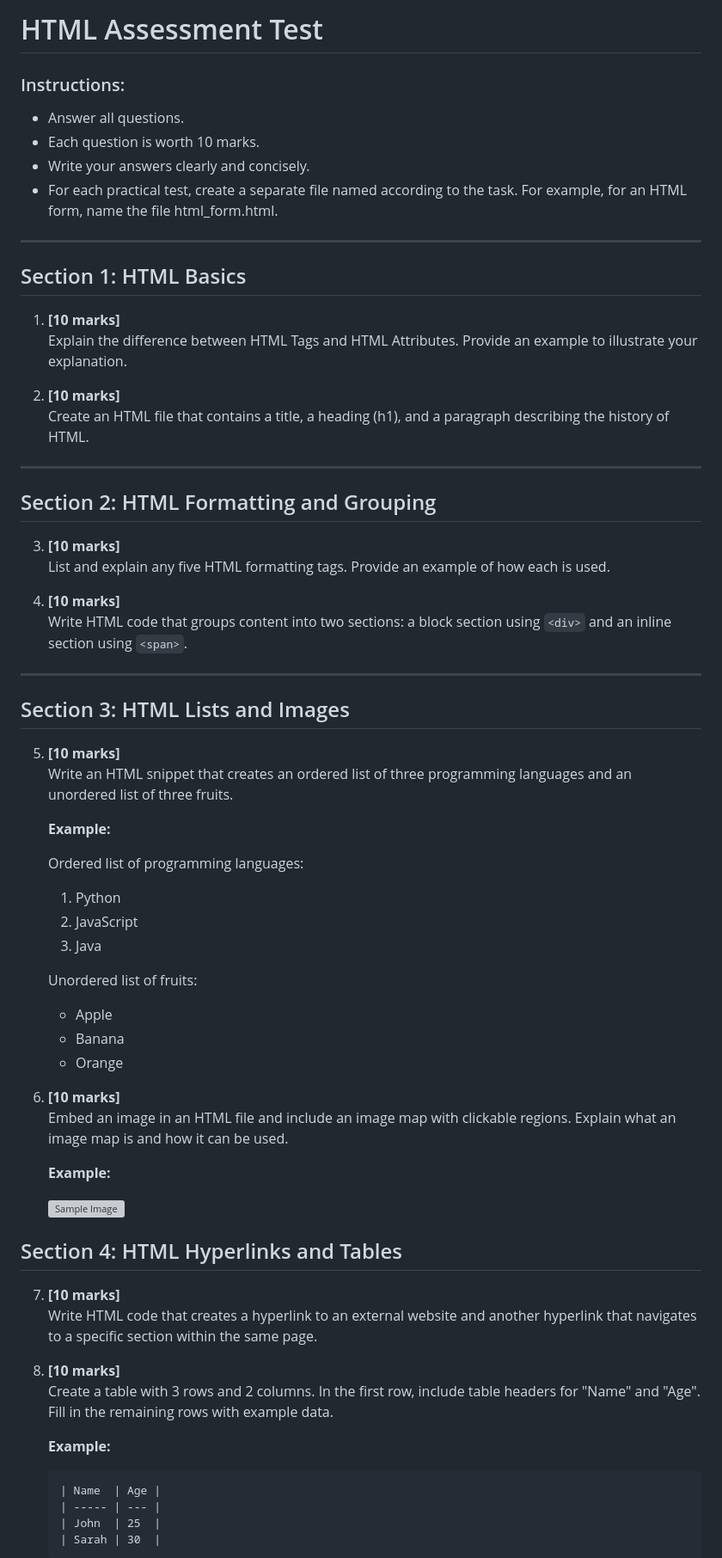
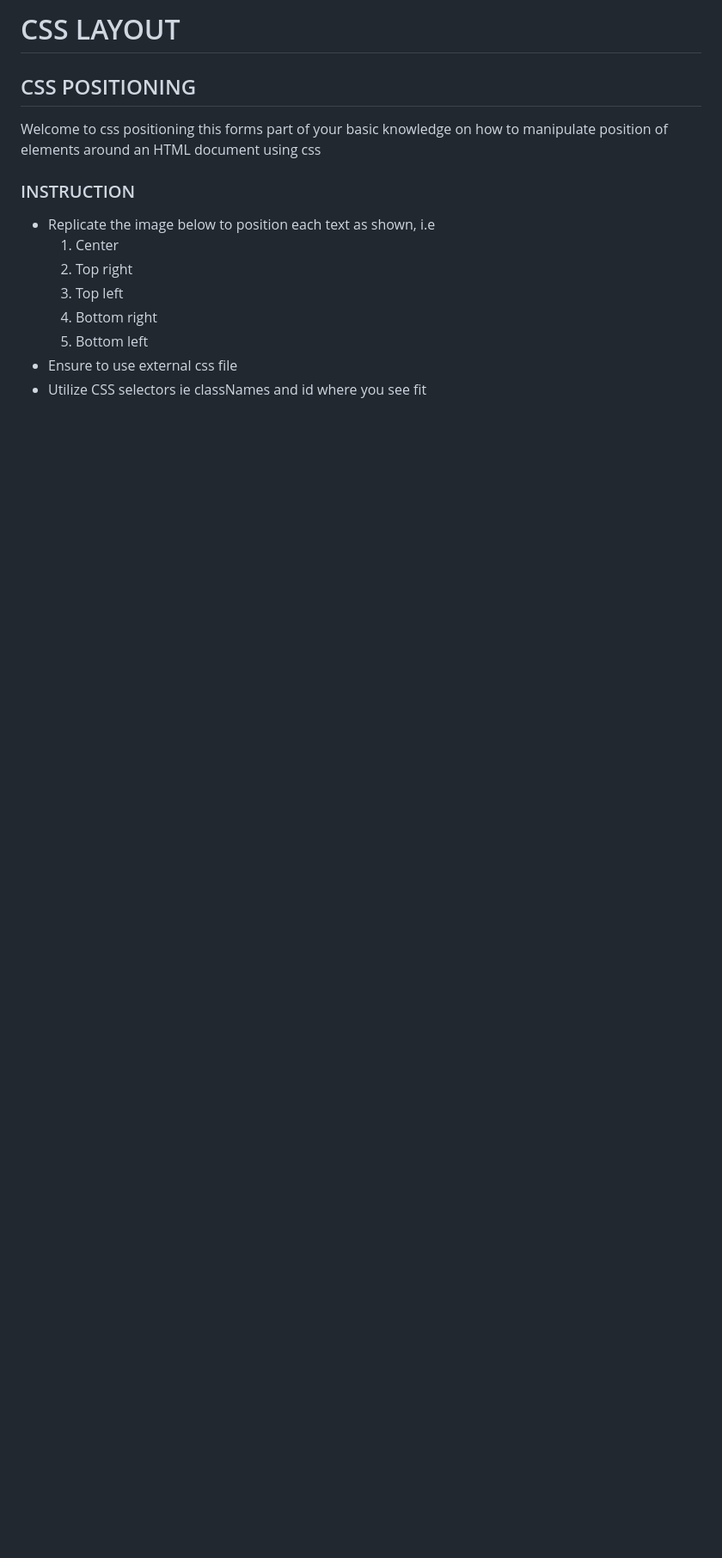
Before and after one commit to DennisKainga/HTML-CSS-COURSE, a Markdown page: README.md, the part around the change printed below. Shown: that part at 86% size. GitHub-like rendering; blank space fills up the shorter version; grey boxes are pictures that could not be loaded.

````diff
--- a/README.md
+++ b/README.md
@@ -1,88 +1,23 @@
-# HTML Assessment Test
+# CSS LAYOUT
 
-### Instructions:
+## CSS POSITIONING
 
-- Answer all questions.
-- Each question is worth 10 marks.
-- Write your answers clearly and concisely.
-- For each practical test, create a separate file named according to the task. For example, for an HTML form, name the file html_form.html.
+<p>Welcome to css positioning this forms part of your basic knowledge on how to manipulate position of elements around an HTML document using css</p>
 
----
+### INSTRUCTION
 
-## Section 1: HTML Basics
+<ul>
+<li>Replicate the image below to position each text as shown, i.e
+<ol>
+<li>Center</li>
+<li>Top right</li>
+<li>Top left</li>
+<li>Bottom right</li>
+<li>Bottom left</li>
+</ol>
+</li>
 
-1. **[10 marks]**
-   Explain the difference between HTML Tags and HTML Attributes. Provide an example to illustrate your explanation.
+<li>Ensure to use external css file</li>
+<li>Utilize CSS selectors ie classNames and id where you see fit</li>
+</ul>
 
-2. **[10 marks]**
-   Create an HTML file that contains a title, a heading (h1), and a paragraph describing the history of HTML.
-
----
-
-## Section 2: HTML Formatting and Grouping
-
-3. **[10 marks]**
-   List and explain any five HTML formatting tags. Provide an example of how each is used.
-
-4. **[10 marks]**
-   Write HTML code that groups content into two sections: a block section using `<div>` and an inline section using `<span>`.
-
----
-
-## Section 3: HTML Lists and Images
-
-5. **[10 marks]**
-   Write an HTML snippet that creates an ordered list of three programming languages and an unordered list of three fruits.
-
-   **Example:**
-
-   Ordered list of programming languages:
-
-   1. Python
-   2. JavaScript
-   3. Java
-
-   Unordered list of fruits:
-
-   - Apple
-   - Banana
-   - Orange
-
-6. **[10 marks]**
-   Embed an image in an HTML file and include an image map with clickable regions. Explain what an image map is and how it can be used.
-
-   **Example:**
-
-   <img src="image.jpg" alt="Sample Image" usemap="#image-map" style="height:400px;width:600px" />
-   <map name="image-map">
-     <area
-       shape="rect"
-       coords="34,44,270,350"
-       href="page1.html"
-       alt="Region 1"
-     />
-     <area
-       shape="circle"
-       coords="337,300,44"
-       href="page2.html"
-       alt="Region 2"
-     />
-   </map>
-
-## Section 4: HTML Hyperlinks and Tables
-
-7. **[10 marks]**
-   Write HTML code that creates a hyperlink to an external website and another hyperlink that navigates to a specific section within the same page.
-
-8. **[10 marks]**
-   Create a table with 3 rows and 2 columns. In the first row, include table headers for "Name" and "Age". Fill in the remaining rows with example data.
-
-   **Example:**
-
-   ```markdown
-   | Name  | Age |
-   | ----- | --- |
-   | John  | 25  |
-   | Sarah | 30  |
-   ```
-
````
Also changed, not shown: other parts of README.md (+1 -73 lines), assignment-2/README.md (deleted, +0 -4 lines), EXAMPLE.png (added), assignment-2/html-basics.jpg (deleted), assignment-2/main-programming-languages.jpg (deleted), form.png (deleted), 6 other files.
